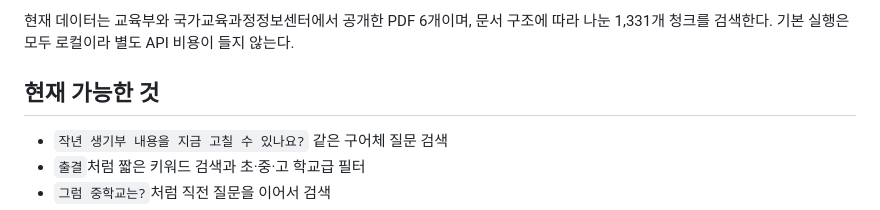
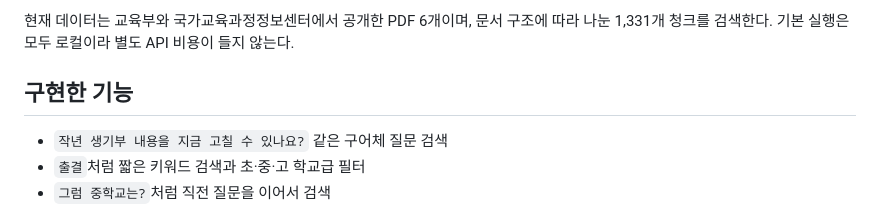
Before and after one commit to CHUSEOYOUNG/llm-edu-rag, a Markdown page: README.md, the part around the change. GitHub-like rendering.

Commit message:
README 업데이트

```diff
--- a/README.md
+++ b/README.md
@@ -8,7 +8,7 @@
 
 현재 데이터는 교육부와 국가교육과정정보센터에서 공개한 PDF 6개이며, 문서 구조에 따라 나눈 1,331개 청크를 검색한다. 기본 실행은 모두 로컬이라 별도 API 비용이 들지 않는다.
 
-## 현재 가능한 것
+## 구현한 기능
 
 - `작년 생기부 내용을 지금 고칠 수 있나요?` 같은 구어체 질문 검색
 - `출결`처럼 짧은 키워드 검색과 초·중·고 학교급 필터
```
